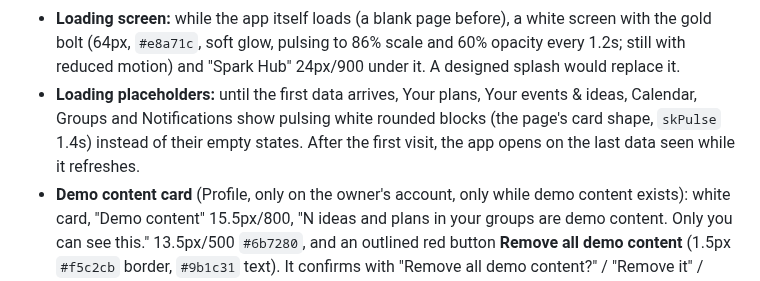
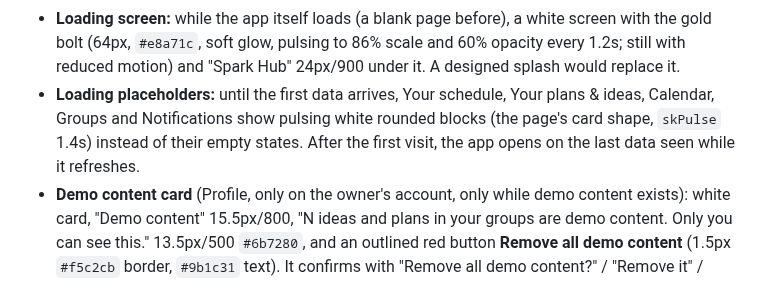
Before and after one commit to esshaughn/sparkhub, a Markdown page: HANDOFF-to-design.md, the part around the change. Drawn GitHub-style.

Commit message:
Handoff doc: use the v5.2 screen names in the loading-placeholder note
Co-Authored-By: Claude Opus 5.5 <noreply@anthropic.com>

```diff
--- a/HANDOFF-to-design.md
+++ b/HANDOFF-to-design.md
@@ -46,7 +46,7 @@ Where this doc and the design files disagree, **this doc is correct**.
 - **Empty states on Your plans / Your ideas:** *Nothing on the books yet. Post an event and it lives here.* / *No ideas yet. Float one and see who's in before you pick a date.*
 - **Profile → Settings → Privacy** opens the privacy page (sub-line *How your info is used*); Notifications' sub-line is *What shows up in the app*.
 - **Loading screen:** while the app itself loads (a blank page before), a white screen with the gold bolt (64px, `#e8a71c`, soft glow, pulsing to 86% scale and 60% opacity every 1.2s; still with reduced motion) and "Spark Hub" 24px/900 under it. A designed splash would replace it.
-- **Loading placeholders:** until the first data arrives, Your plans, Your events & ideas, Calendar, Groups and Notifications show pulsing white rounded blocks (the page's card shape, `skPulse` 1.4s) instead of their empty states. After the first visit, the app opens on the last data seen while it refreshes.
+- **Loading placeholders:** until the first data arrives, Your schedule, Your plans & ideas, Calendar, Groups and Notifications show pulsing white rounded blocks (the page's card shape, `skPulse` 1.4s) instead of their empty states. After the first visit, the app opens on the last data seen while it refreshes.
 - **Demo content card** (Profile, only on the owner's account, only while demo content exists): white card, "Demo content" 15.5px/800, "N ideas and plans in your groups are demo content. Only you can see this." 13.5px/500 `#6b7280`, and an outlined red button **Remove all demo content** (1.5px `#f5c2cb` border, `#9b1c31` text). It confirms with "Remove all demo content?" / "Remove it" / "Keep it".
 
 ## 3. Behaviour added in the build (no visual change)
```
